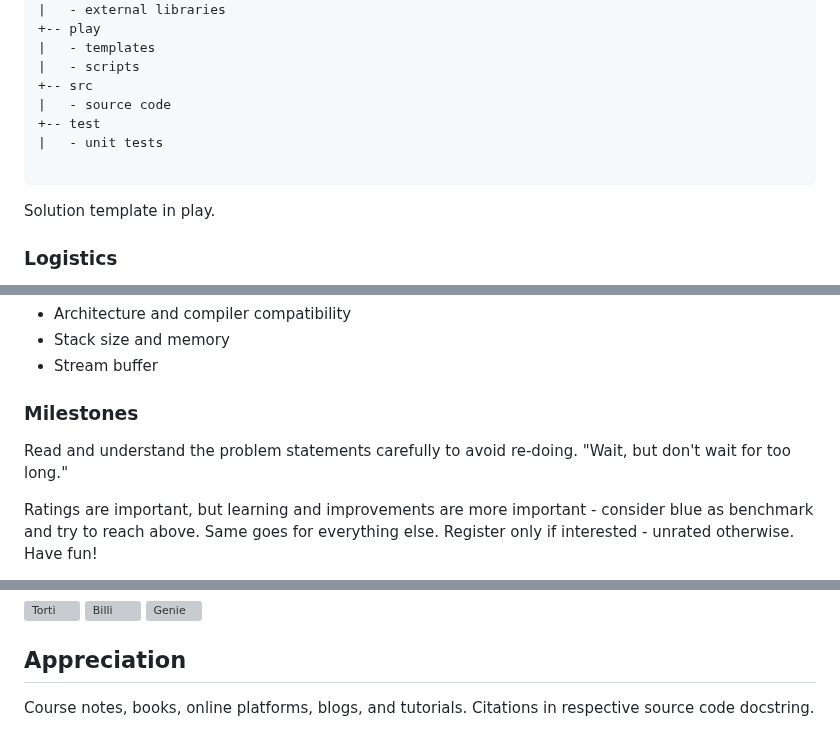
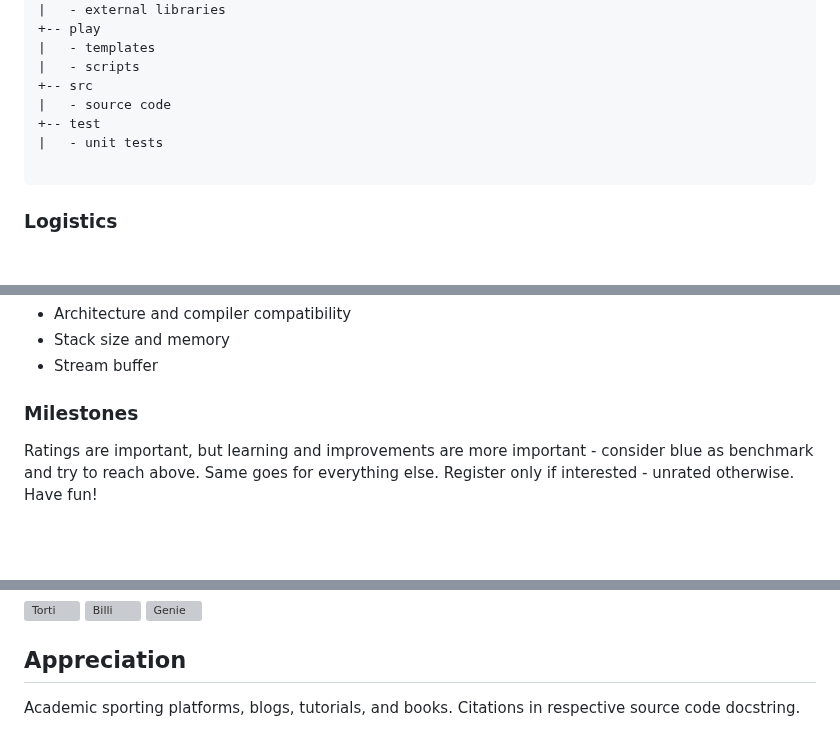
Before and after one commit to pawanmsr/n-methods, a Markdown page: README.md, 3 parts joined by grey strips. Rendered like a GitHub page; blank space fills up the shorter version; grey boxes are pictures that could not be loaded.

Commit message:
Revert "update README"
This reverts commit cf6e950e09b497fd443c5728a642a35271a8ff13.

```diff
--- a/README.md
+++ b/README.md
@@ -49,8 +49,6 @@ Tests in [test](/test/) and method signatures in [include](/include/). Run CTest
 
 </pre>
 
-Solution template in play.
-
 ### Logistics
 
 Use own or familiar device or get familiar with available workstation. Make sure all keys work especially if keyboard is battered - if they all don't then make a note of disabled keys to avoid naming variables that spell with disabled letters - and try not to use on-screen keyboard or touch screens. Download the compressed file of the repository or use version control if available.
@@ -65,8 +63,6 @@ Use own or familiar device or get familiar with available workstation. Make sure
 - Stream buffer
 
 ### Milestones
-
-Read and understand the problem statements carefully to avoid re-doing. "Wait, but don't wait for too long."
 
 Ratings are important, but learning and improvements are more important - consider blue as benchmark and try to reach above. Same goes for everything else. Register only if interested - unrated otherwise. Have fun!
 
@@ -90,5 +86,5 @@ Don't get bored - boredom kills. If bored, then have **[fun](/doc/fun.md)**!
 Appreciation
 ------------
 
-Course notes, books, online platforms, blogs, and tutorials.
+Academic sporting platforms, blogs, tutorials, and books.
 Citations in respective source code docstring.
```
